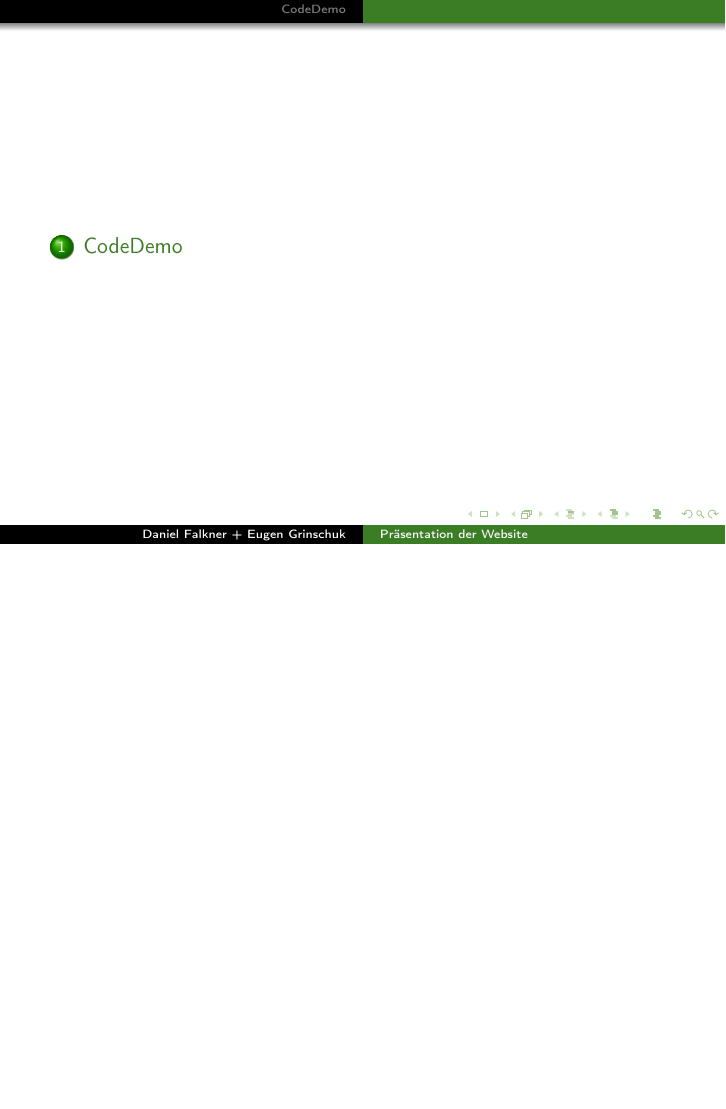
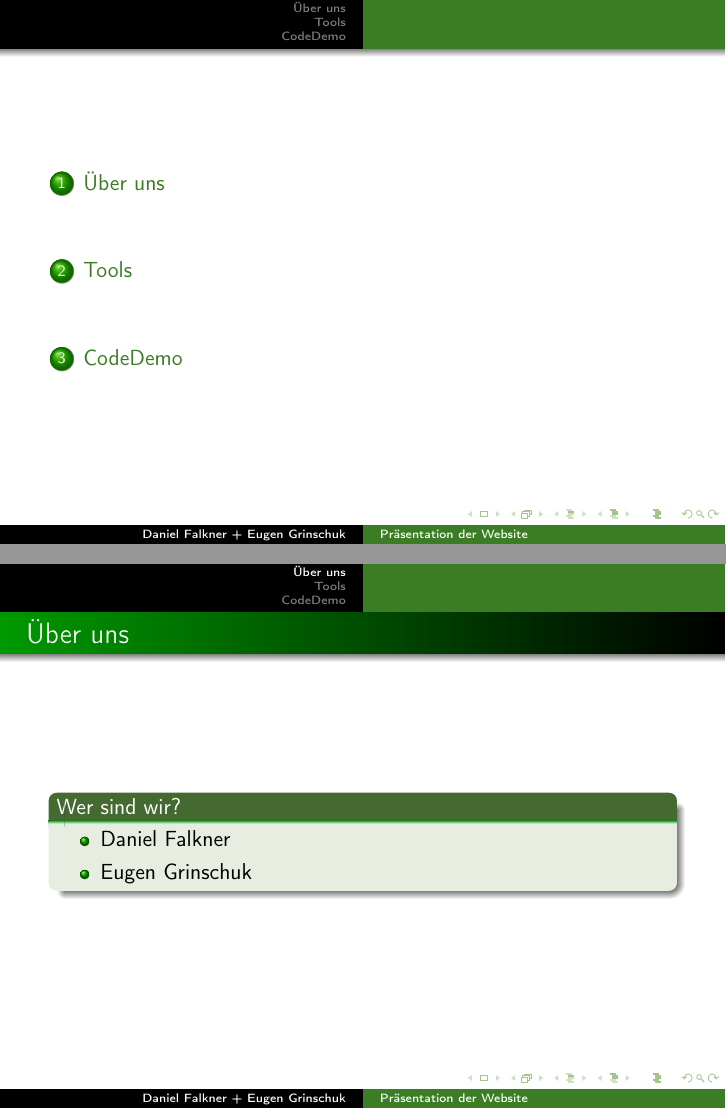
Before and after one commit to derdanu/akad-int02-beamer, LaTeX slides (akad-int02-beamer.tex): page 2 of 4 before the commit and pages 2 and 3 of 8 after it, the two joined at a grey line, the shorter picture padded with empty space. Compiled offline with pdfLaTeX.

Commit message:
Ueber uns, Tools

```diff
--- a/akad-int02-beamer.tex
+++ b/akad-int02-beamer.tex
@@ -73,3 +73,27 @@
 %Inhaltsverzeichniss
 \frame{\tableofcontents}
 
+
+\section{Über uns}
+\begin{frame} %%Eine Folie
+  \frametitle{Über uns} %%Folientitel
+  \begin{block}{Wer sind wir?}
+	  \begin{itemize}
+  		\item Daniel Falkner
+	  	\item Eugen Grinschuk
+	  \end{itemize}
+  \end{block}
+\end{frame}
+
+\begin{frame} %%Eine Folie
+  \frametitle{Über uns} %%Folientitel
+  \framesubtitle{Daniel Falkner} %%Fielenuntertitel
+  \begin{block}{Daniel Falkner}
+	  \begin{itemize}
+  		\item T-Systems Telekom IT
+	  \end{itemize}
+  \end{block}
+\end{frame}
+
+\begin{frame} %%Eine Folie
+  \frametitle{Über uns} %%Folientitel
@@ -75,0 +109,3 @@
+\section{Tools}
+\begin{frame} %%Eine Folie
+  \frametitle{Tools} %%Folientitel
```
Also changed, not shown: akad-int02-beamer-handout.pdf, akad-int02-beamer.pdf, akad-int02-beamer.tex (24 more changed lines).
